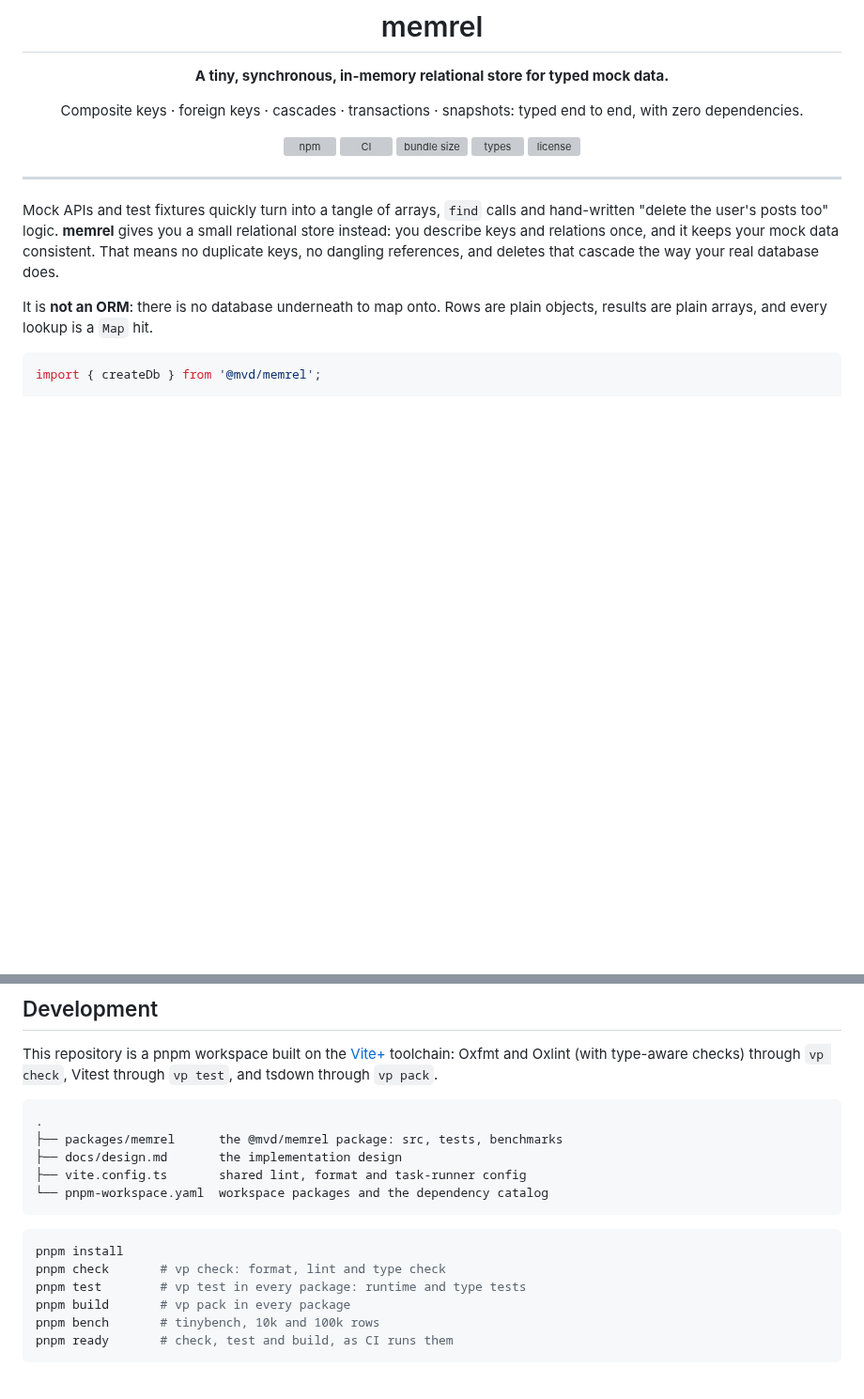
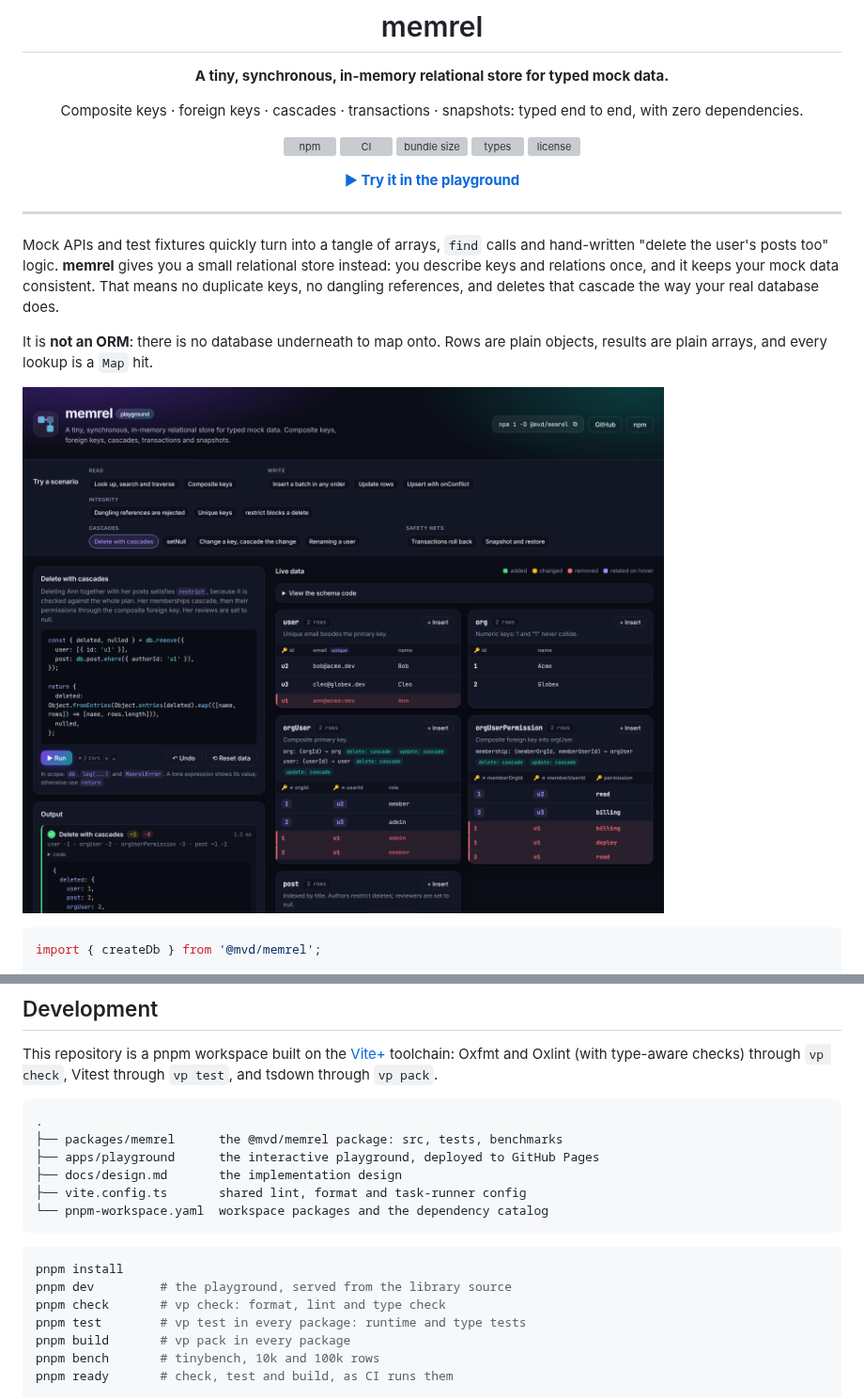
Before and after one commit to meesvandongen/memrel, a Markdown page: README.md, 2 parts joined by grey strips. Shown at 94% size. Drawn GitHub-style; pictures changed too: docs/playground.png (added); blank space fills up the shorter version; grey boxes are pictures that could not be loaded.

````diff
--- a/README.md
+++ b/README.md
@@ -12,6 +12,8 @@ Composite keys · foreign keys · cascades · transactions · snapshots: typed e
 [![types](https://img.shields.io/npm/types/@mvd/memrel)](https://github.com/meesvandongen/memrel/blob/main/packages/memrel/src/types.ts)
 [![license](https://img.shields.io/npm/l/@mvd/memrel)](https://github.com/meesvandongen/memrel/blob/main/LICENSE)
 
+**[▶ Try it in the playground](https://meesvandongen.github.io/memrel/)**
+
 </div>
 
 ---
@@ -23,6 +25,8 @@ references, and deletes that cascade the way your real database does.
 
 It is **not an ORM**: there is no database underneath to map onto. Rows are plain objects, results are plain
 arrays, and every lookup is a `Map` hit.
+
+<a href="https://meesvandongen.github.io/memrel/"><img src="https://raw.githubusercontent.com/meesvandongen/memrel/main/docs/playground.png" alt="The memrel playground: deleting a user cascades through memberships and permissions, nulls a reviewer, and highlights every changed row" /></a>
 
 ```ts
 import { createDb } from '@mvd/memrel';
@@ -363,6 +367,7 @@ This repository is a pnpm workspace built on the [Vite+](https://viteplus.dev) t
 ```
 .
 ├── packages/memrel      the @mvd/memrel package: src, tests, benchmarks
+├── apps/playground      the interactive playground, deployed to GitHub Pages
 ├── docs/design.md       the implementation design
 ├── vite.config.ts       shared lint, format and task-runner config
 └── pnpm-workspace.yaml  workspace packages and the dependency catalog
@@ -370,6 +375,7 @@ This repository is a pnpm workspace built on the [Vite+](https://viteplus.dev) t
 
 ```sh
 pnpm install
+pnpm dev         # the playground, served from the library source
 pnpm check       # vp check: format, lint and type check
 pnpm test        # vp test in every package: runtime and type tests
 pnpm build       # vp pack in every package
````
Also changed, not shown: 16 other files.
